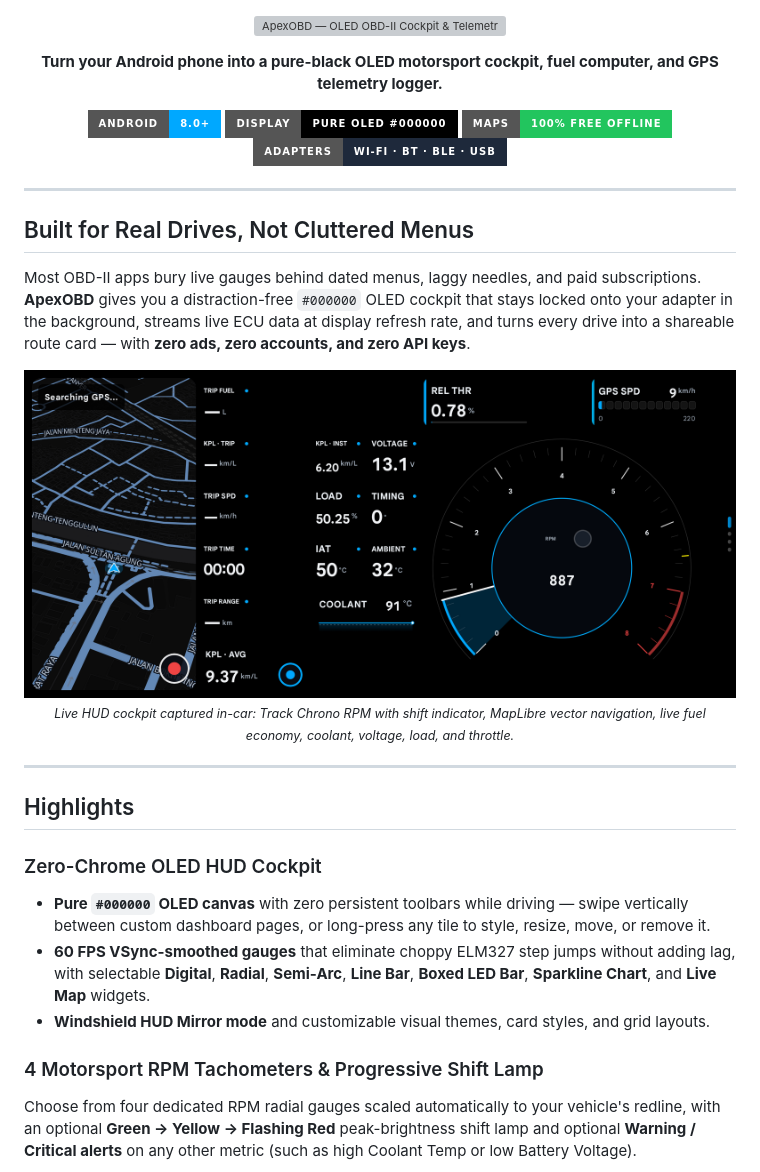
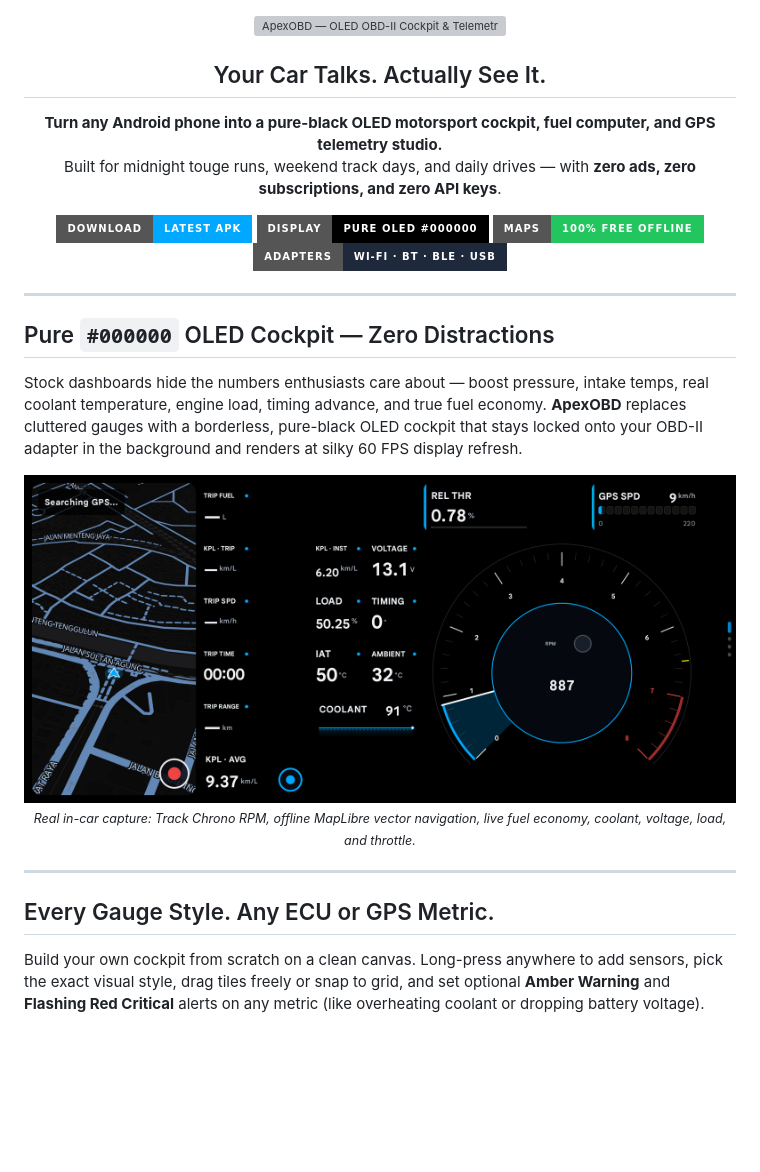
Before and after one commit to alfonsusenrico/apexobd, a Markdown page: README.md, the part around one of its changes. GitHub-like rendering; badges without logos; blank space fills up the shorter version; grey boxes are pictures that could not be loaded.

```diff
--- a/README.md
+++ b/README.md
@@ -2,12 +2,17 @@
   <img src="docs/assets/apexobd-banner.svg" alt="ApexOBD — OLED OBD-II Cockpit & Telemetry" width="760" />
 </p>
 
+<h2 align="center">Your Car Talks. Actually See It.</h2>
+
 <p align="center">
-  <strong>Turn your Android phone into a pure-black OLED motorsport cockpit, fuel computer, and GPS telemetry logger.</strong>
+  <strong>Turn any Android phone into a pure-black OLED motorsport cockpit, fuel computer, and GPS telemetry studio.</strong><br />
+  Built for midnight touge runs, weekend track days, and daily drives — with <strong>zero ads, zero subscriptions, and zero API keys</strong>.
 </p>
 
 <p align="center">
-  <img src="https://img.shields.io/badge/Android-8.0%2B-00A8FF?style=for-the-badge&logo=android&logoColor=white" alt="Android 8.0+" />
+  <a href="../../releases">
+    <img src="https://img.shields.io/badge/Download-Latest%20APK-00A8FF?style=for-the-badge&logo=android&logoColor=white" alt="Download Latest APK" />
+  </a>
   <img src="https://img.shields.io/badge/Display-Pure%20OLED%20%23000000-000000?style=for-the-badge" alt="Pure OLED" />
   <img src="https://img.shields.io/badge/Maps-100%25%20Free%20Offline-22C55E?style=for-the-badge" alt="Free Offline Maps" />
   <img src="https://img.shields.io/badge/Adapters-Wi--Fi%20%C2%B7%20BT%20%C2%B7%20BLE%20%C2%B7%20USB-1E293B?style=for-the-badge" alt="Multi-Adapter" />
@@ -15,26 +20,20 @@
 
 ---
 
-## Built for Real Drives, Not Cluttered Menus
+## Pure `#000000` OLED Cockpit — Zero Distractions
 
-Most OBD-II apps bury live gauges behind dated menus, laggy needles, and paid subscriptions. **ApexOBD** gives you a distraction-free `#000000` OLED cockpit that stays locked onto your adapter in the background, streams live ECU data at display refresh rate, and turns every drive into a shareable route card — with **zero ads, zero accounts, and zero API keys**.
+Stock dashboards hide the numbers enthusiasts care about — boost pressure, intake temps, real coolant temperature, engine load, timing advance, and true fuel economy. **ApexOBD** replaces cluttered gauges with a borderless, pure-black OLED cockpit that stays locked onto your OBD-II adapter in the background and renders at silky 60 FPS display refresh.
 
 <p align="center">
-  <img src="docs/assets/hud-live-cockpit.png" alt="ApexOBD Live HUD Cockpit with Track Chrono RPM and Offline Map" width="820" />
+  <img src="docs/assets/hud-live-cockpit.png" alt="ApexOBD Live In-Car OLED HUD Cockpit" width="840" />
   <br />
-  <sub><em>Live HUD cockpit captured in-car: Track Chrono RPM with shift indicator, MapLibre vector navigation, live fuel economy, coolant, voltage, load, and throttle.</em></sub>
+  <sub><em>Real in-car capture: Track Chrono RPM, offline MapLibre vector navigation, live fuel economy, coolant, voltage, load, and throttle.</em></sub>
 </p>
 
 ---
 
-## Highlights
+## Every Gauge Style. Any ECU or GPS Metric.
 
-### Zero-Chrome OLED HUD Cockpit
-- **Pure `#000000` OLED canvas** with zero persistent toolbars while driving — swipe vertically between custom dashboard pages, or long-press any tile to style, resize, move, or remove it.
-- **60 FPS VSync-smoothed gauges** that eliminate choppy ELM327 step jumps without adding lag, with selectable **Digital**, **Radial**, **Semi-Arc**, **Line Bar**, **Boxed LED Bar**, **Sparkline Chart**, and **Live Map** widgets.
-- **Windshield HUD Mirror mode** and customizable visual themes, card styles, and grid layouts.
-
-### 4 Motorsport RPM Tachometers & Progressive Shift Lamp
-Choose from four dedicated RPM radial gauges scaled automatically to your vehicle's redline, with an optional **Green → Yellow → Flashing Red** peak-brightness shift lamp and optional **Warning / Critical alerts** on any other metric (such as high Coolant Temp or low Battery Voltage).
+Build your own cockpit from scratch on a clean canvas. Long-press anywhere to add sensors, pick the exact visual style, drag tiles freely or snap to grid, and set optional **Amber Warning** and **Flashing Red Critical** alerts on any metric (like overheating coolant or dropping battery voltage).
 
 <p align="center">
```
Also changed, not shown: other parts of README.md (+45 -20 lines), docs/assets/hud-display-types.png (added), 1 other file.
